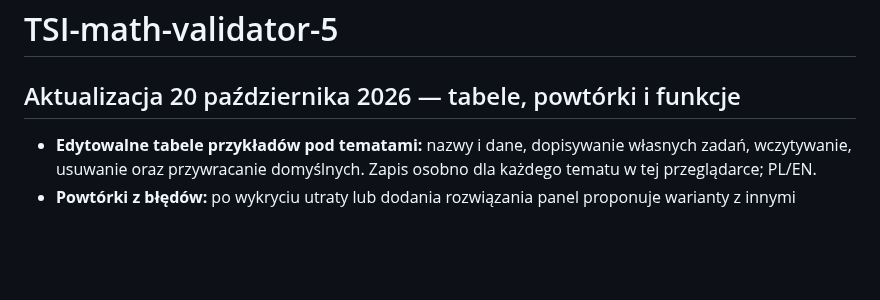
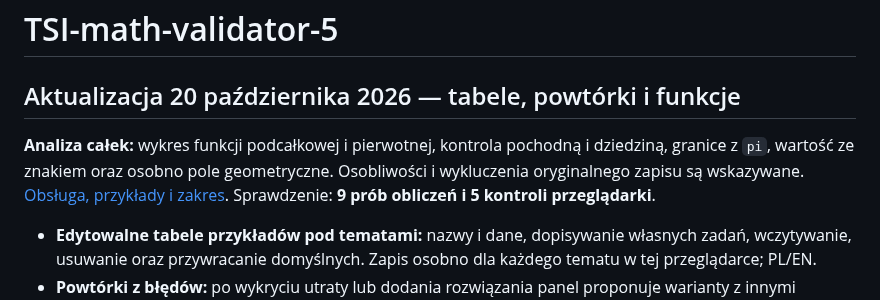
Before and after one commit to jbackk-lang/TSI-math-validator-5, a Markdown page: README.md, the part around the change. Drawn GitHub-style; blank space fills up the shorter version.

Commit message:
Document integral analysis, geometric area and original domain checks

```diff
--- a/README.md
+++ b/README.md
@@ -1,6 +1,8 @@
 # TSI-math-validator-5
 
 ## Aktualizacja 20 października 2026 — tabele, powtórki i funkcje
+
+**Analiza całek:** wykres funkcji podcałkowej i pierwotnej, kontrola pochodną i dziedziną, granice z `pi`, wartość ze znakiem oraz osobno pole geometryczne. Osobliwości i wykluczenia oryginalnego zapisu są wskazywane. [Obsługa, przykłady i zakres](docs/INTEGRAL_ANALYSIS_2026-10-20.md). Sprawdzenie: **9 prób obliczeń i 5 kontroli przeglądarki**.
 
 - **Edytowalne tabele przykładów pod tematami:** nazwy i dane, dopisywanie własnych zadań, wczytywanie, usuwanie oraz przywracanie domyślnych. Zapis osobno dla każdego tematu w tej przeglądarce; PL/EN.
 - **Powtórki z błędów:** po wykryciu utraty lub dodania rozwiązania panel proponuje warianty z innymi liczbami, sprawdza odpowiedź i zapisuje postęp. Dwie kolejne poprawne pierwsze odpowiedzi na różnych wariantach przesuwają powtórkę o dobę.
```
Also changed, not shown: docs/INTEGRAL_ANALYSIS_2026-10-20.md (added, +41 -0 lines), docs/analiza-calki-20261020.png (added).
